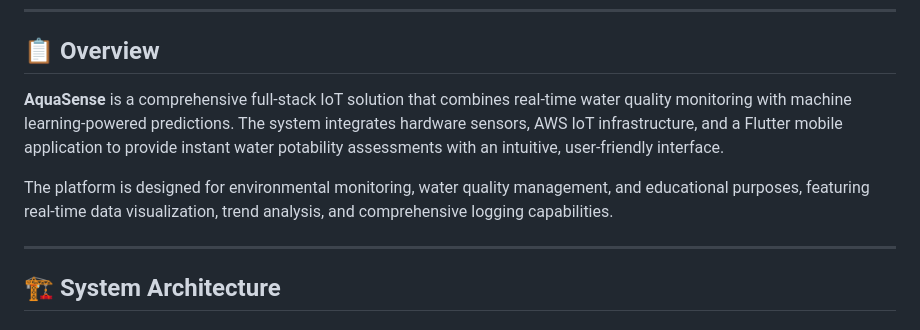
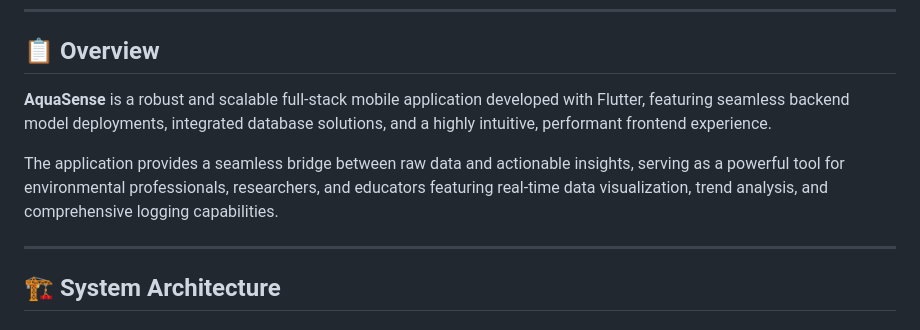
Before and after one commit to McVarHQ/Potability, a Markdown page: README.md, the part around the change. Rendered like a GitHub page.

```diff
--- a/README.md
+++ b/README.md
@@ -20,9 +20,9 @@
 
 ## 📋 Overview
 
-**AquaSense** is a comprehensive full-stack IoT solution that combines real-time water quality monitoring with machine learning-powered predictions. The system integrates hardware sensors, AWS IoT infrastructure, and a Flutter mobile application to provide instant water potability assessments with an intuitive, user-friendly interface.
+**AquaSense** is a robust and scalable full-stack mobile application developed with Flutter, featuring seamless backend model deployments, integrated database solutions, and a highly intuitive, performant frontend experience.
 
-The platform is designed for environmental monitoring, water quality management, and educational purposes, featuring real-time data visualization, trend analysis, and comprehensive logging capabilities.
+ The application provides a seamless bridge between raw data and actionable insights, serving as a powerful tool for environmental professionals, researchers, and educators featuring real-time data visualization, trend analysis, and comprehensive logging capabilities.
 
 ---
 
```
